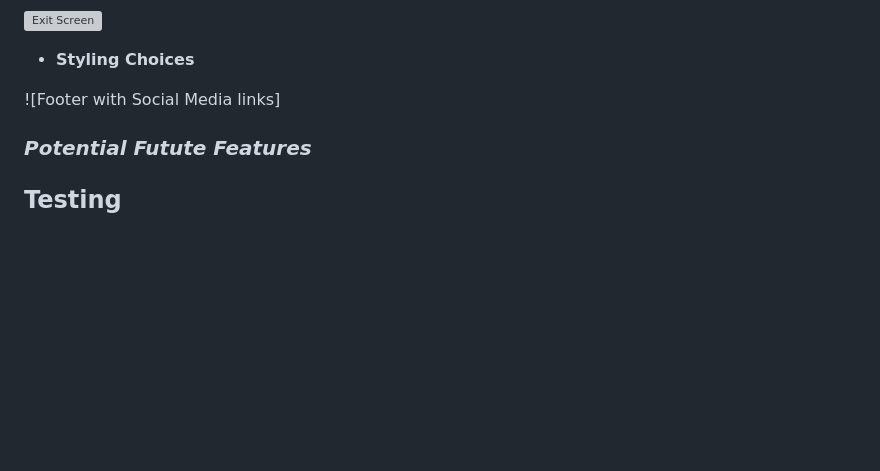
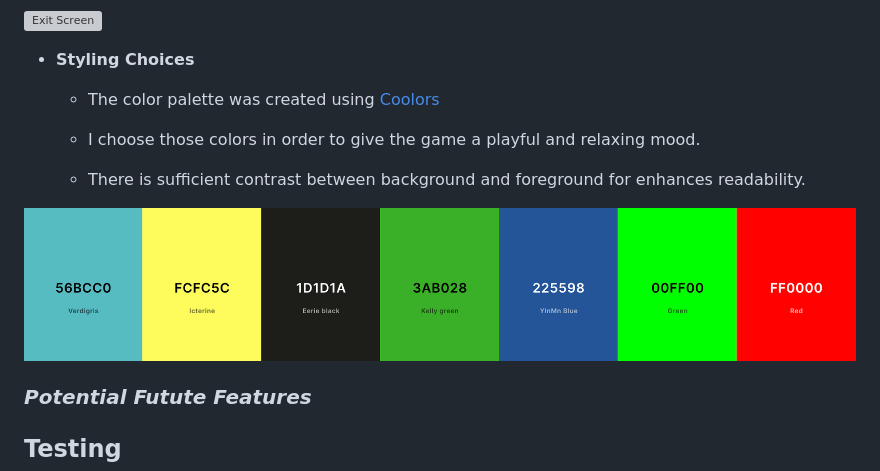
Before and after one commit to Alexiou981/countries-of-the-world-quiz, a Markdown page: README.md, the part around the change. GitHub-like rendering; pictures changed too: assets/images/color-palette.png (added); blank space fills up the shorter version; grey boxes are pictures that could not be loaded.

Commit message:
docs: upload color palette and add section to README

```diff
--- a/README.md
+++ b/README.md
@@ -39,7 +39,13 @@ The live site can be found [here](https://alexiou981.github.io/countries-of-the-
 
 - __Styling Choices__
 
-![Footer with Social Media links]
+    - The color palette was created using [Coolors](https://coolors.co/)
+
+    - I choose those colors in order to give the game a playful and relaxing mood.
+
+    - There is sufficient contrast between background and foreground for enhances readability.
+
+![Color Palette](assets/images/color-palette.png)
 
 ### *Potential Futute Features*
 
```
